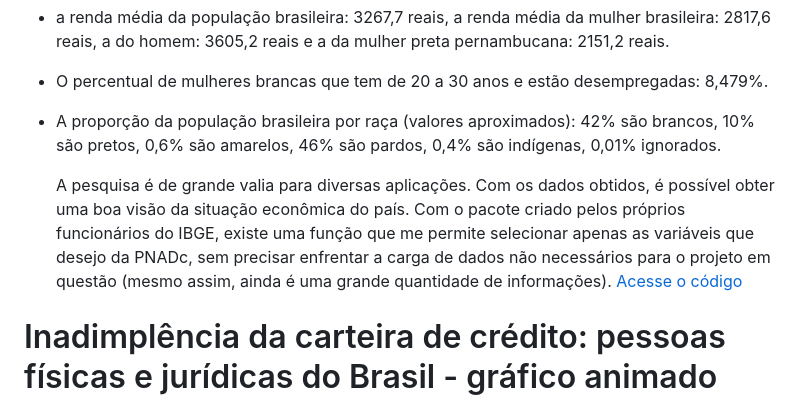
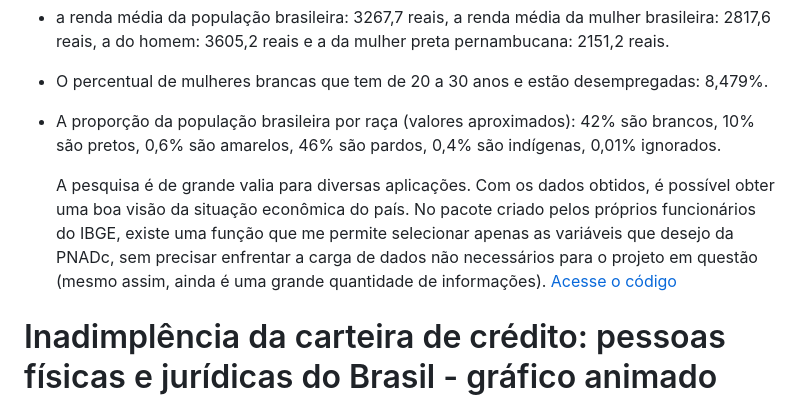
Before and after one commit to Danieldnv/portfolio_pt, a Markdown page: README.md, the part around the change. Drawn GitHub-style.

```diff
--- a/README.md
+++ b/README.md
@@ -13,7 +13,7 @@ Nesse projeto, utilizei o pacote PNADcIBGE para importar os dados da pesquisa na
 * O percentual de mulheres brancas que tem de 20 a 30 anos e estão desempregadas: 8,479%.
 * A proporção da população brasileira por raça (valores aproximados): 42% são brancos, 10% são pretos, 0,6% são amarelos, 46% são pardos, 0,4% são indígenas, 0,01% ignorados.
 
-  A pesquisa é de grande valia para diversas aplicações. Com os dados obtidos, é possível obter uma boa visão da situação econômica do país. Com o pacote criado pelos próprios funcionários do IBGE, existe uma função que me permite selecionar apenas as variáveis que desejo da PNADc, sem precisar enfrentar a carga de dados não necessários para o projeto em questão (mesmo assim, ainda é uma grande quantidade de informações).
+  A pesquisa é de grande valia para diversas aplicações. Com os dados obtidos, é possível obter uma boa visão da situação econômica do país. No pacote criado pelos próprios funcionários do IBGE, existe uma função que me permite selecionar apenas as variáveis que desejo da PNADc, sem precisar enfrentar a carga de dados não necessários para o projeto em questão (mesmo assim, ainda é uma grande quantidade de informações).
 [Acesse o código](https://github.com/Danieldnv/portfolio_pt/blob/main/codigos/pnadcibge_portfolio.R)
 
 
```
